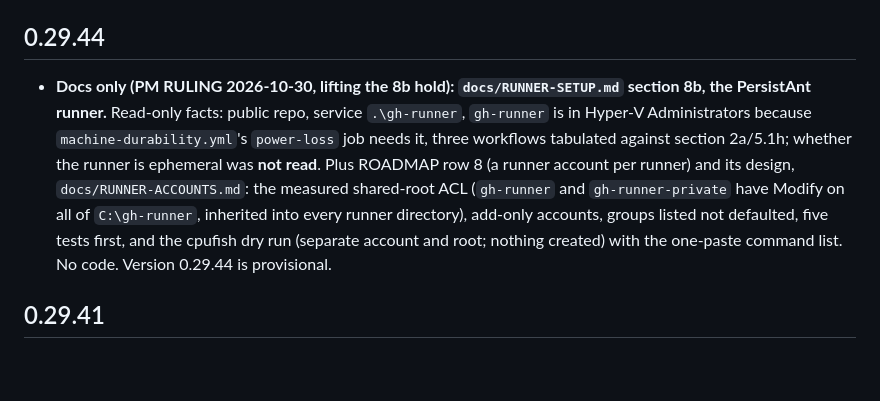
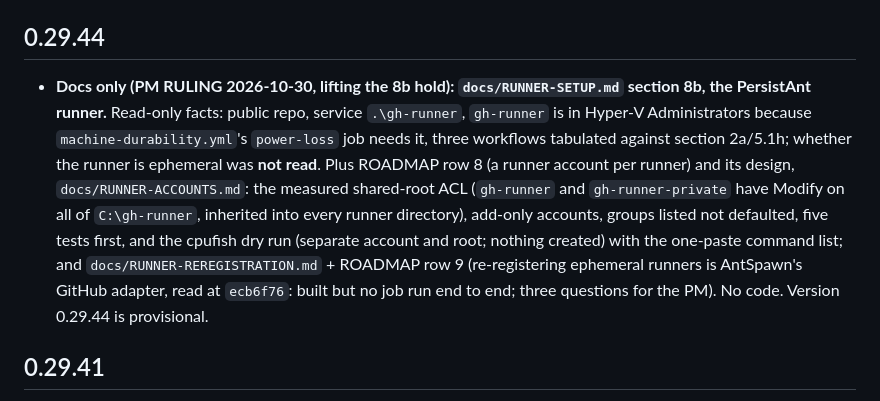
Before and after one commit to ciresnave/agentlife, a Markdown page: CHANGELOG.md, the part around the change. Drawn GitHub-style; blank space fills up the shorter version.

```diff
--- a/CHANGELOG.md
+++ b/CHANGELOG.md
@@ -4,7 +4,7 @@ One version for the whole workspace (`agentlife`, `lane-restart`, `lane-state`).
 
 ## 0.29.44
 
-- **Docs only (PM RULING 2026-10-30, lifting the 8b hold): `docs/RUNNER-SETUP.md` section 8b, the PersistAnt runner.** Read-only facts: public repo, service `.\gh-runner`, `gh-runner` is in Hyper-V Administrators because `machine-durability.yml`'s `power-loss` job needs it, three workflows tabulated against section 2a/5.1h; whether the runner is ephemeral was **not read**. Plus ROADMAP row 8 (a runner account per runner) and its design, `docs/RUNNER-ACCOUNTS.md`: the measured shared-root ACL (`gh-runner` and `gh-runner-private` have Modify on all of `C:\gh-runner`, inherited into every runner directory), add-only accounts, groups listed not defaulted, five tests first, and the cpufish dry run (separate account and root; nothing created) with the one-paste command list. No code. Version 0.29.44 is provisional.
+- **Docs only (PM RULING 2026-10-30, lifting the 8b hold): `docs/RUNNER-SETUP.md` section 8b, the PersistAnt runner.** Read-only facts: public repo, service `.\gh-runner`, `gh-runner` is in Hyper-V Administrators because `machine-durability.yml`'s `power-loss` job needs it, three workflows tabulated against section 2a/5.1h; whether the runner is ephemeral was **not read**. Plus ROADMAP row 8 (a runner account per runner) and its design, `docs/RUNNER-ACCOUNTS.md`: the measured shared-root ACL (`gh-runner` and `gh-runner-private` have Modify on all of `C:\gh-runner`, inherited into every runner directory), add-only accounts, groups listed not defaulted, five tests first, and the cpufish dry run (separate account and root; nothing created) with the one-paste command list; and `docs/RUNNER-REREGISTRATION.md` + ROADMAP row 9 (re-registering ephemeral runners is AntSpawn's GitHub adapter, read at `ecb6f76`: built but no job run end to end; three questions for the PM). No code. Version 0.29.44 is provisional.
 
 ## 0.29.41
 
```
Also changed, not shown: docs/ROADMAP.md (+6 -0 lines), docs/RUNNER-REREGISTRATION.md (added, +76 -0 lines).
